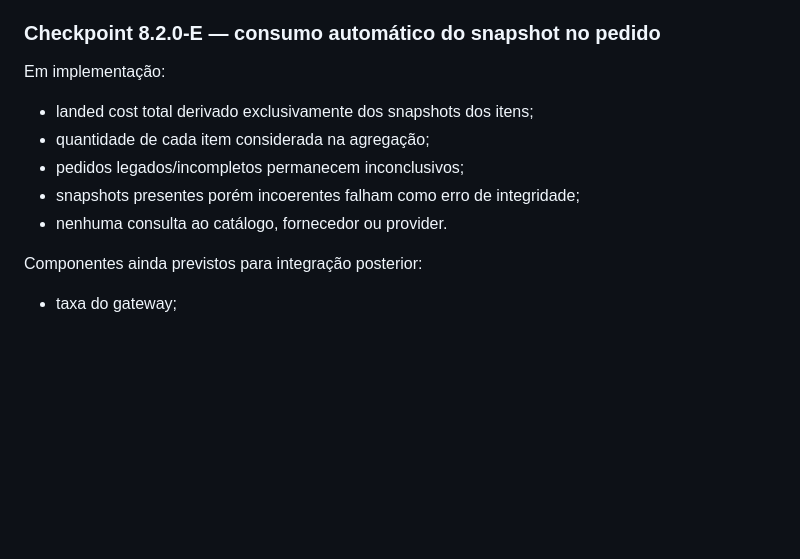
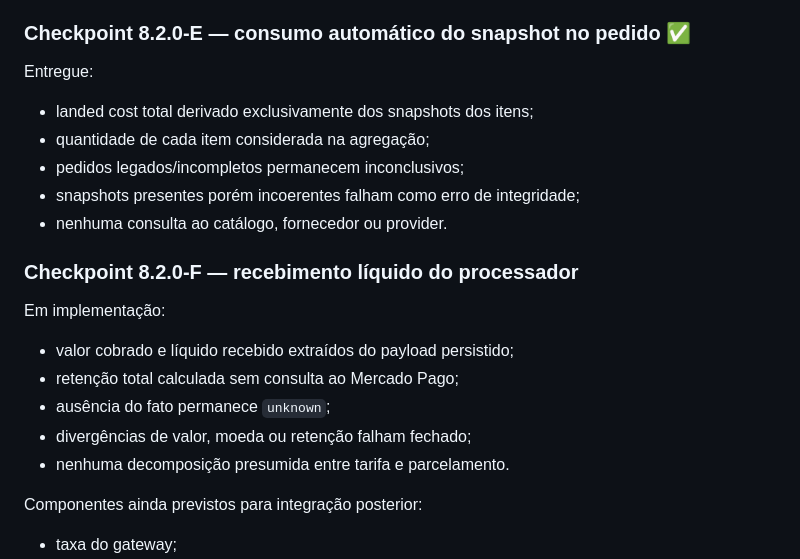
Before and after one commit to sharktank-tech/Baianas_Moda_Feminina, a Markdown page: docs/MONETIZATION_ROADMAP.md, the part around one of its changes. Rendered like a GitHub page; blank space fills up the shorter version.

Commit message:
docs(roadmap): add payment net receipt checkpoint F

```diff
--- a/docs/MONETIZATION_ROADMAP.md
+++ b/docs/MONETIZATION_ROADMAP.md
@@ -90,15 +90,25 @@ Entregue:
 - migration aditiva e idempotente no schema `pollomodas`;
 - nenhuma aplicação automática da migration em produção.
 
-### Checkpoint 8.2.0-E — consumo automático do snapshot no pedido
+### Checkpoint 8.2.0-E — consumo automático do snapshot no pedido ✅
 
-Em implementação:
+Entregue:
 
 - landed cost total derivado exclusivamente dos snapshots dos itens;
 - quantidade de cada item considerada na agregação;
 - pedidos legados/incompletos permanecem inconclusivos;
 - snapshots presentes porém incoerentes falham como erro de integridade;
 - nenhuma consulta ao catálogo, fornecedor ou provider.
+
+### Checkpoint 8.2.0-F — recebimento líquido do processador
+
+Em implementação:
+
+- valor cobrado e líquido recebido extraídos do payload persistido;
+- retenção total calculada sem consulta ao Mercado Pago;
+- ausência do fato permanece `unknown`;
+- divergências de valor, moeda ou retenção falham fechado;
+- nenhuma decomposição presumida entre tarifa e parcelamento.
 
 Componentes ainda previstos para integração posterior:
 
```
Also changed, not shown: other parts of docs/MONETIZATION_ROADMAP.md (+1 -1 lines).
